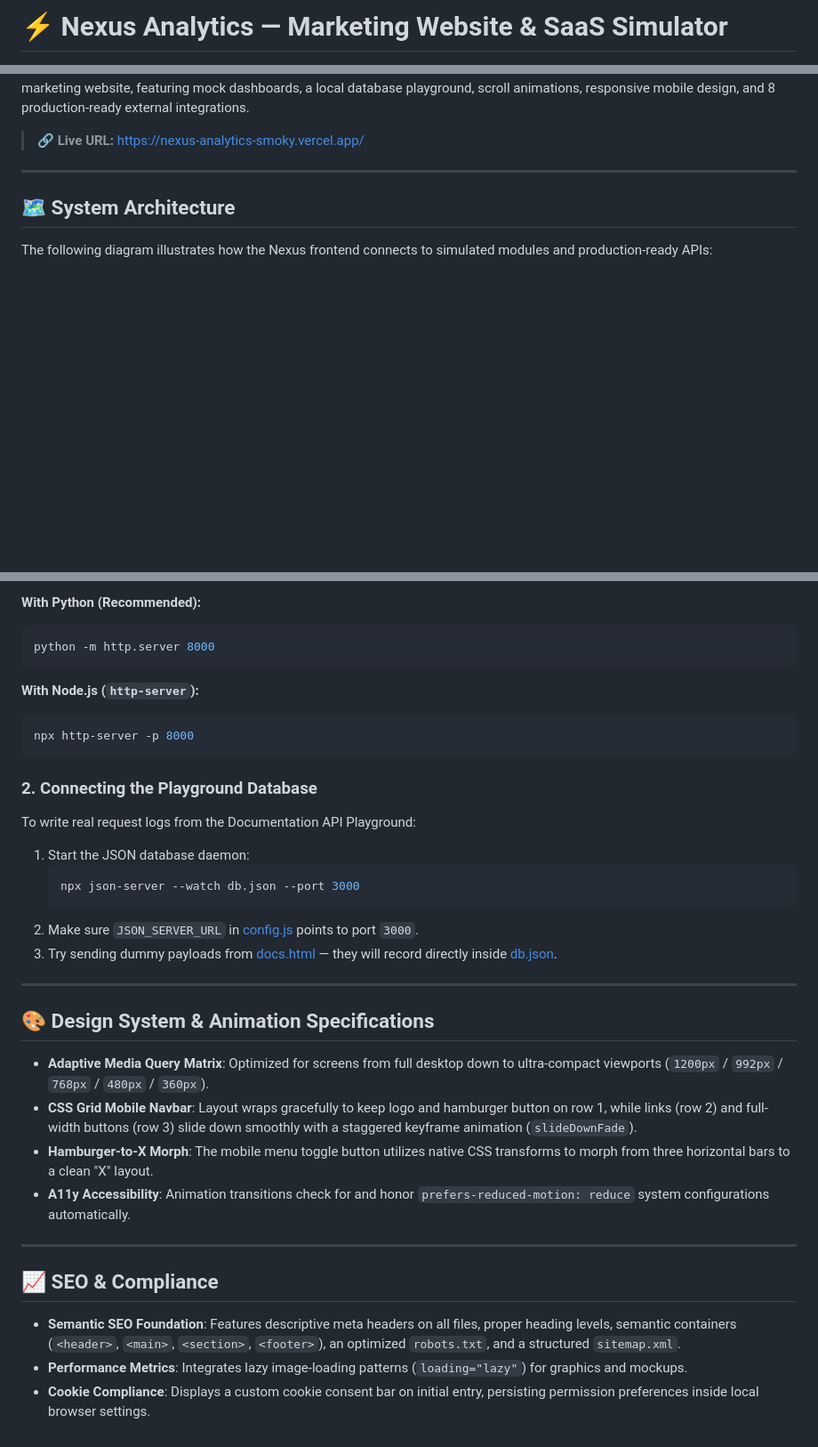
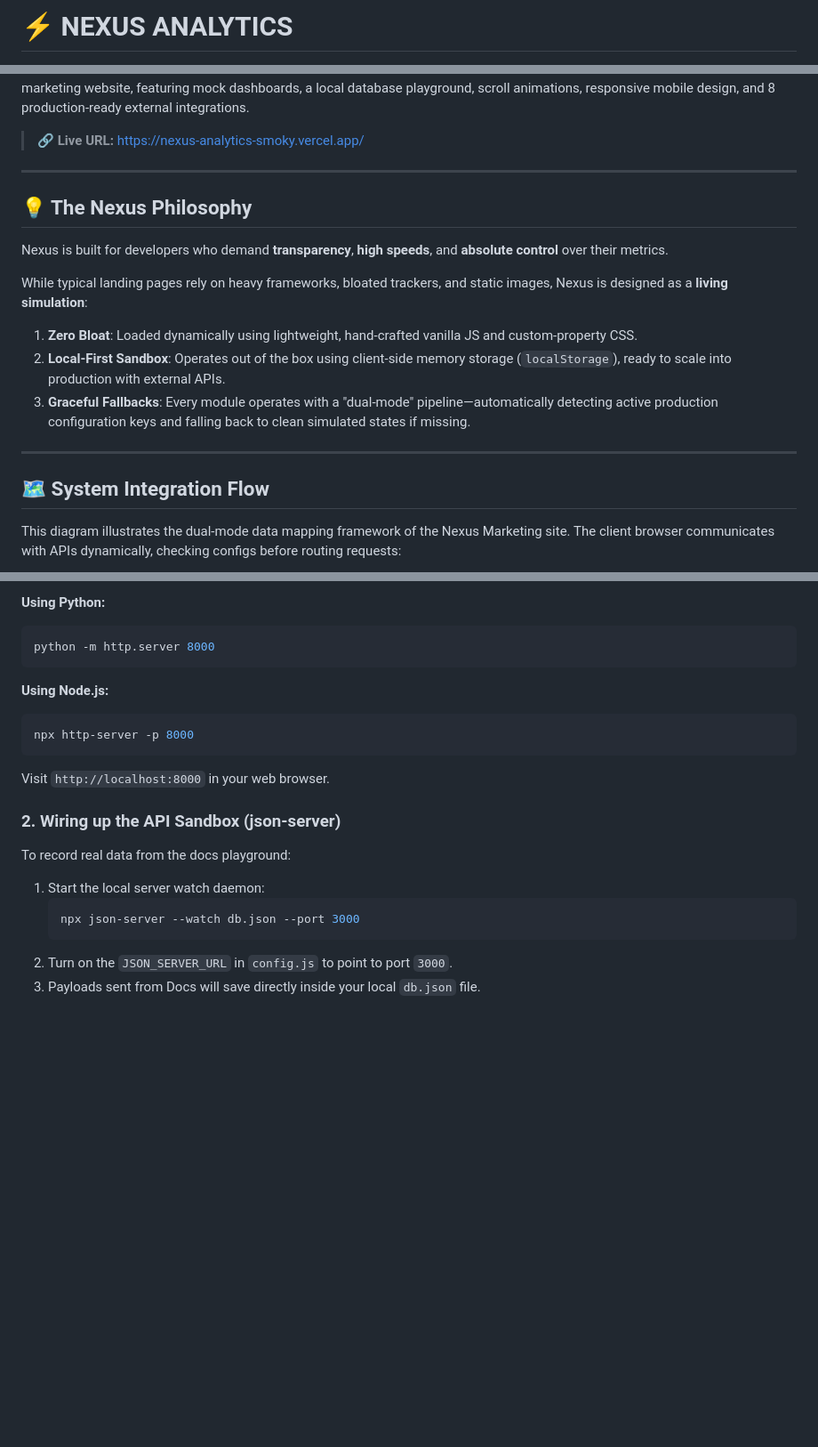
Before and after one commit to DeepParekh9190/Nexus-Analytics, a Markdown page: README.md, 3 parts joined by grey strips. Shown at 89% size. GitHub-like rendering; blank space fills up the shorter version.

Commit message:
docs: restructure README.md to be more unique, adding style guidelines and flowchart

````diff
--- a/README.md
+++ b/README.md
@@ -1,2 +1,2 @@
-# ⚡ Nexus Analytics — Marketing Website & SaaS Simulator
+# ⚡ NEXUS ANALYTICS
 
@@ -10,8 +16,19 @@ Nexus is a developer-first analytics platform built for speed, transparency, and
 
 ---
 
-## 🗺️ System Architecture
+## 💡 The Nexus Philosophy
 
-The following diagram illustrates how the Nexus frontend connects to simulated modules and production-ready APIs:
+Nexus is built for developers who demand **transparency**, **high speeds**, and **absolute control** over their metrics.
+
+While typical landing pages rely on heavy frameworks, bloated trackers, and static images, Nexus is designed as a **living simulation**:
+1. **Zero Bloat**: Loaded dynamically using lightweight, hand-crafted vanilla JS and custom-property CSS.
+2. **Local-First Sandbox**: Operates out of the box using client-side memory storage (`localStorage`), ready to scale into production with external APIs.
+3. **Graceful Fallbacks**: Every module operates with a "dual-mode" pipeline—automatically detecting active production configuration keys and falling back to clean simulated states if missing.
+
+---
+
+## 🗺️ System Integration Flow
+
+This diagram illustrates the dual-mode data mapping framework of the Nexus Marketing site. The client browser communicates with APIs dynamically, checking configs before routing requests:
 
 ```mermaid
@@ -113,35 +146,19 @@ Serve the files locally using any simple web server:
 
-**With Python (Recommended):**
+**Using Python:**
 ```bash
 python -m http.server 8000
 ```
-**With Node.js (`http-server`):**
+**Using Node.js:**
 ```bash
 npx http-server -p 8000
 ```
+Visit `http://localhost:8000` in your web browser.
 
-### 2. Connecting the Playground Database
-To write real request logs from the Documentation API Playground:
-1. Start the JSON database daemon:
+### 2. Wiring up the API Sandbox (json-server)
+To record real data from the docs playground:
+1. Start the local server watch daemon:
    ```bash
    npx json-server --watch db.json --port 3000
    ```
-2. Make sure `JSON_SERVER_URL` in [config.js](file:///e:/website/config.js) points to port `3000`.
-3. Try sending dummy payloads from [docs.html](file:///e:/website/docs.html) — they will record directly inside [db.json](file:///e:/website/db.json).
-
----
-
-## 🎨 Design System & Animation Specifications
-
-*   **Adaptive Media Query Matrix**: Optimized for screens from full desktop down to ultra-compact viewports (`1200px` / `992px` / `768px` / `480px` / `360px`).
-*   **CSS Grid Mobile Navbar**: Layout wraps gracefully to keep logo and hamburger button on row 1, while links (row 2) and full-width buttons (row 3) slide down smoothly with a staggered keyframe animation (`slideDownFade`).
-*   **Hamburger-to-X Morph**: The mobile menu toggle button utilizes native CSS transforms to morph from three horizontal bars to a clean "X" layout.
-*   **A11y Accessibility**: Animation transitions check for and honor `prefers-reduced-motion: reduce` system configurations automatically.
-
----
-
-## 📈 SEO & Compliance
-
-*   **Semantic SEO Foundation**: Features descriptive meta headers on all files, proper heading levels, semantic containers (`<header>`, `<main>`, `<section>`, `<footer>`), an optimized `robots.txt`, and a structured `sitemap.xml`.
-*   **Performance Metrics**: Integrates lazy image-loading patterns (`loading="lazy"`) for graphics and mockups.
-*   **Cookie Compliance**: Displays a custom cookie consent bar on initial entry, persisting permission preferences inside local browser settings.
+2. Turn on the `JSON_SERVER_URL` in `config.js` to point to port `3000`.
+3. Payloads sent from Docs will save directly inside your local `db.json` file.
````
Also changed, not shown: other parts of README.md (+94 -72 lines).
